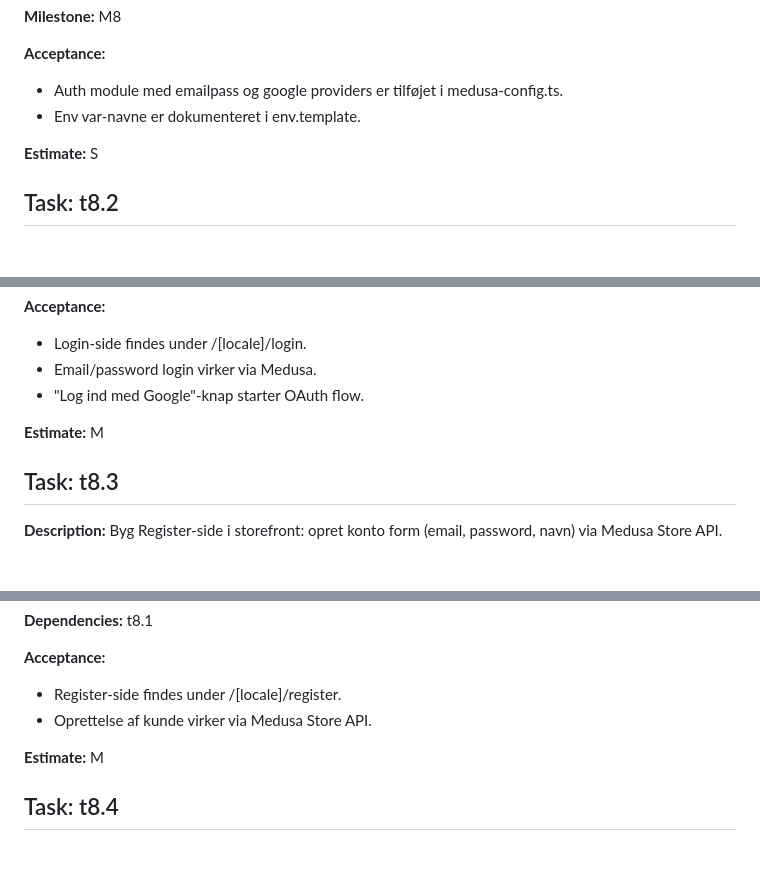
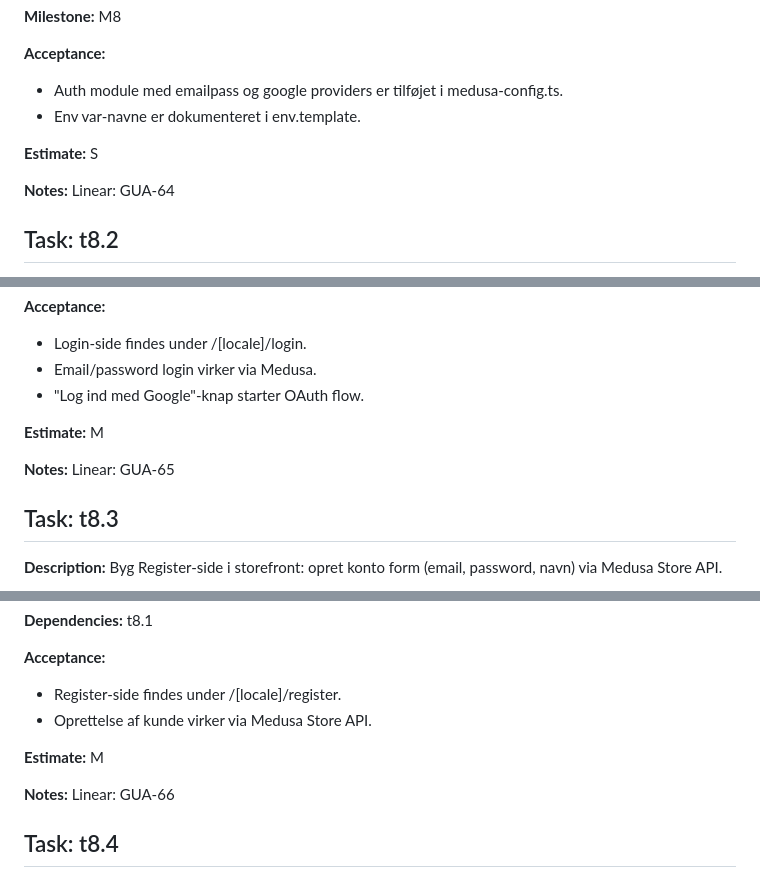
Before and after one commit to eskoubar95/guapo, a Markdown page: work/backlog/tasks.local.md, 3 parts joined by grey strips. Rendered like a GitHub page; blank space fills up the shorter version.

Commit message:
chore(M8): add Linear IDs GUA-64–69 to M8 tasks in tasks.local.md
Made-with: Cursor

```diff
--- a/work/backlog/tasks.local.md
+++ b/work/backlog/tasks.local.md
@@ -631,6 +631,8 @@ Tasks are grouped by milestone. Each task is designed to be small/validatable, w
 
 **Estimate:** S
 
+**Notes:** Linear: GUA-64
+
 ## Task: t8.2
 
 **Description:** Byg Login-side i storefront: email/password form + "Log ind med Google"-knap. Brug Medusa JS SDK (sdk.auth.login, sdk.auth.register).
@@ -652,6 +654,8 @@ Tasks are grouped by milestone. Each task is designed to be small/validatable, w
 
 **Estimate:** M
 
+**Notes:** Linear: GUA-65
+
 ## Task: t8.3
 
 **Description:** Byg Register-side i storefront: opret konto form (email, password, navn) via Medusa Store API.
@@ -672,6 +676,8 @@ Tasks are grouped by milestone. Each task is designed to be small/validatable, w
 
 **Estimate:** M
 
+**Notes:** Linear: GUA-66
+
 ## Task: t8.4
 
 **Description:** Implementer Google social login flow: redirect til Google → callback-side modtager code → validerer via Medusa callback-route → opretter/logger ind kunde.
```
Also changed, not shown: other parts of work/backlog/tasks.local.md (+6 -0 lines).
